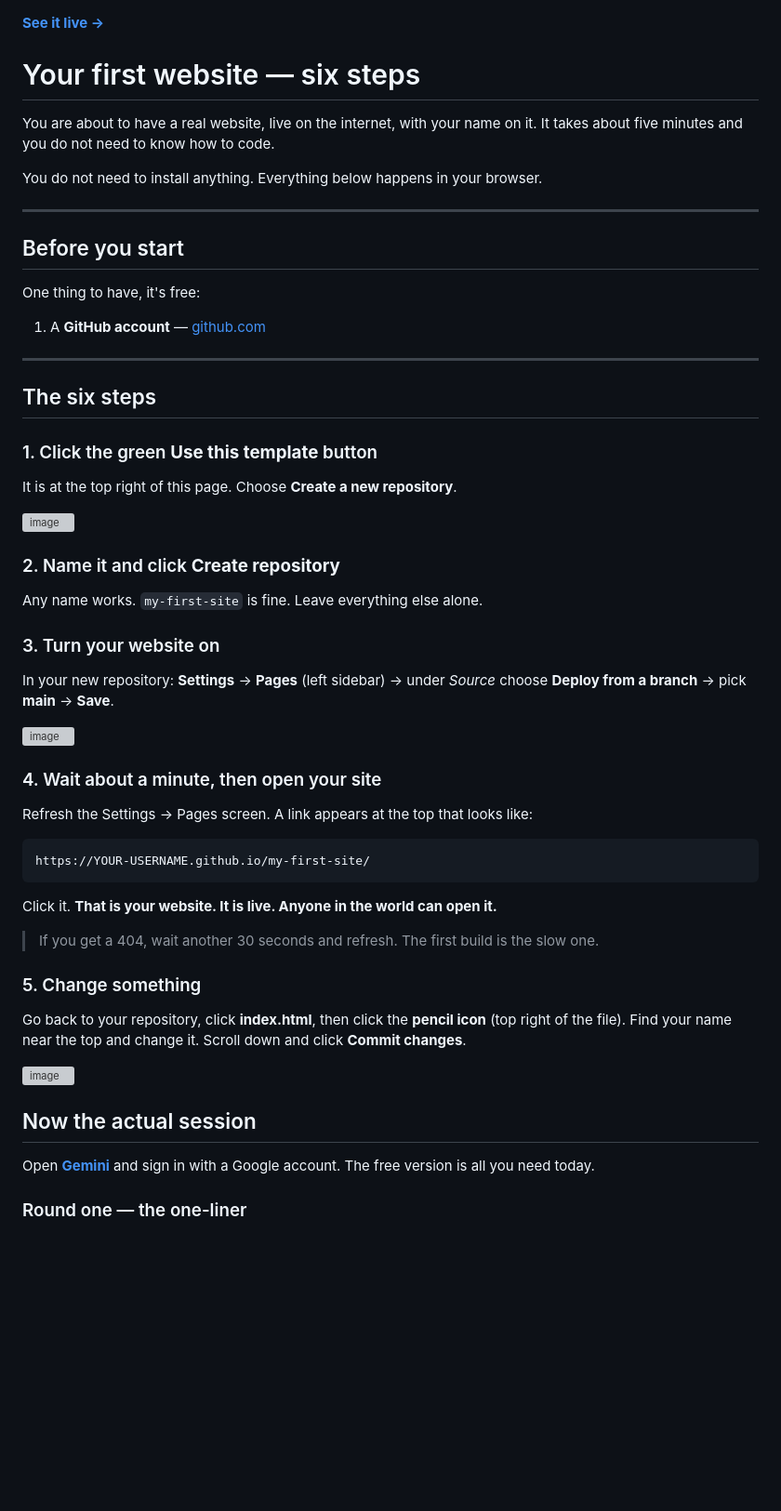
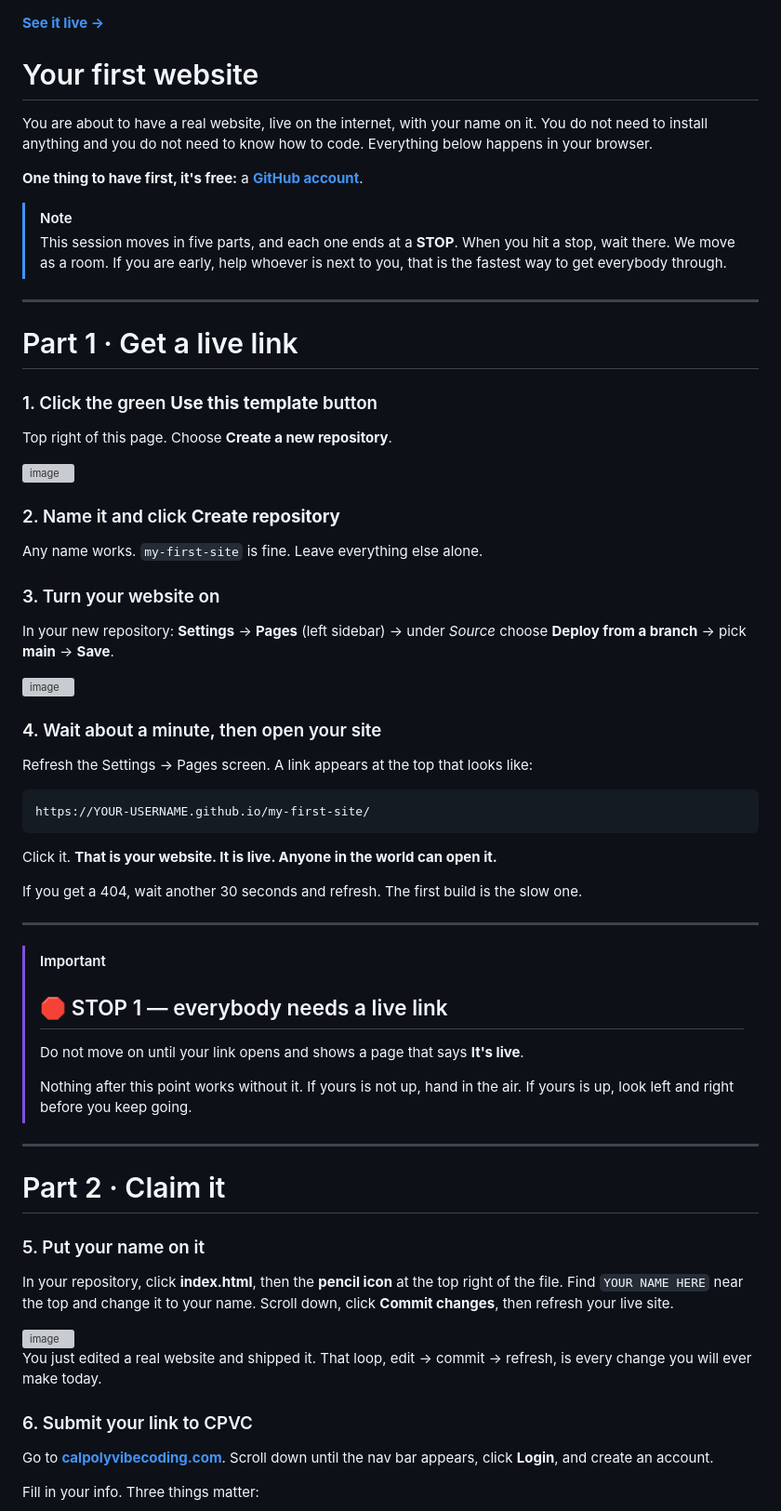
Before and after one commit to ODelalla/cpvc-starter, a Markdown page: README.md, the part around one of its changes. Shown at 93% size. Drawn GitHub-style; blank space fills up the shorter version; grey boxes are pictures that could not be loaded.

```diff
--- a/README.md
+++ b/README.md
@@ -1,30 +1,28 @@
 **[See it live →](https://calpolyvibecoding-01.github.io/cpvc-starter/)**
 
-# Your first website — six steps
+# Your first website
 
 You are about to have a real website, live on the internet, with your name on
-it. It takes about five minutes and you do not need to know how to code.
+it. You do not need to install anything and you do not need to know how to
+code. Everything below happens in your browser.
 
-You do not need to install anything. Everything below happens in your browser.
+**One thing to have first, it's free:** a
+**[GitHub account](https://github.com)**.
+
+> [!NOTE]
+> This session moves in five parts, and each one ends at a **STOP**. When you
+> hit a stop, wait there. We move as a room. If you are early, help whoever is
+> next to you, that is the fastest way to get everybody through.
 
 ---
 
-## Before you start
-
-One thing to have, it's free:
-
-1. A **GitHub account** — [github.com](https://github.com)
-
----
-
-## The six steps
+# Part 1 &middot; Get a live link
 
 ### 1. Click the green **Use this template** button
 
-It is at the top right of this page. Choose **Create a new repository**.
+Top right of this page. Choose **Create a new repository**.
 
 <img width="932" height="98" alt="image" src="https://github.com/user-attachments/assets/02747e67-fcc0-496a-ac82-cfd9e24af473" />
-
 
 ### 2. Name it and click **Create repository**
 
@@ -32,11 +30,10 @@ Any name works. `my-first-site` is fine. Leave everything else alone.
 
 ### 3. Turn your website on
 
-In your new repository: **Settings** → **Pages** (left sidebar) →
-under *Source* choose **Deploy from a branch** → pick **main** → **Save**.
+In your new repository: **Settings** → **Pages** (left sidebar) → under
+*Source* choose **Deploy from a branch** → pick **main** → **Save**.
 
 <img width="934" height="477" alt="image" src="https://github.com/user-attachments/assets/e8d430c1-9458-49ec-8711-652a83791d8f" />
-
 
 ### 4. Wait about a minute, then open your site
 
@@ -48,22 +45,38 @@ https://YOUR-USERNAME.github.io/my-first-site/
 
 Click it. **That is your website. It is live. Anyone in the world can open it.**
 
-> If you get a 404, wait another 30 seconds and refresh. The first build is
-> the slow one.
+If you get a 404, wait another 30 seconds and refresh. The first build is the
+slow one.
 
-### 5. Change something
+---
 
-Go back to your repository, click **index.html**, then click the **pencil icon**
-(top right of the file). Find your name near the top and change it.
-Scroll down and click **Commit changes**.
+> [!IMPORTANT]
+> ## 🛑 STOP 1 &mdash; everybody needs a live link
+>
+> Do not move on until your link opens and shows a page that says **It's live**.
+>
+> Nothing after this point works without it. If yours is not up, hand in the
+> air. If yours is up, look left and right before you keep going.
+
+---
+
+# Part 2 &middot; Claim it
+
+### 5. Put your name on it
+
+In your repository, click **index.html**, then the **pencil icon** at the top
+right of the file. Find `YOUR NAME HERE` near the top and change it to your
+name. Scroll down, click **Commit changes**, then refresh your live site.
 
 <img width="701" height="259" alt="image" src="https://github.com/user-attachments/assets/10c995b5-198a-433c-9a7f-acbe969d0c6d" />
 
+You just edited a real website and shipped it. That loop, edit → commit →
+refresh, is every change you will ever make today.
 
-## Now the actual session
+### 6. Submit your link to CPVC
 
-Open **[Gemini](https://gemini.google.com)** and sign in with a Google
-account. The free version is all you need today.
+Go to **[calpolyvibecoding.com](https://www.calpolyvibecoding.com/)**. Scroll
+down until the nav bar appears, click **Login**, and create an account.
 
-### Round one — the one-liner
+Fill in your info. Three things matter:
 
```
Also changed, not shown: other parts of README.md (+116 -46 lines).
